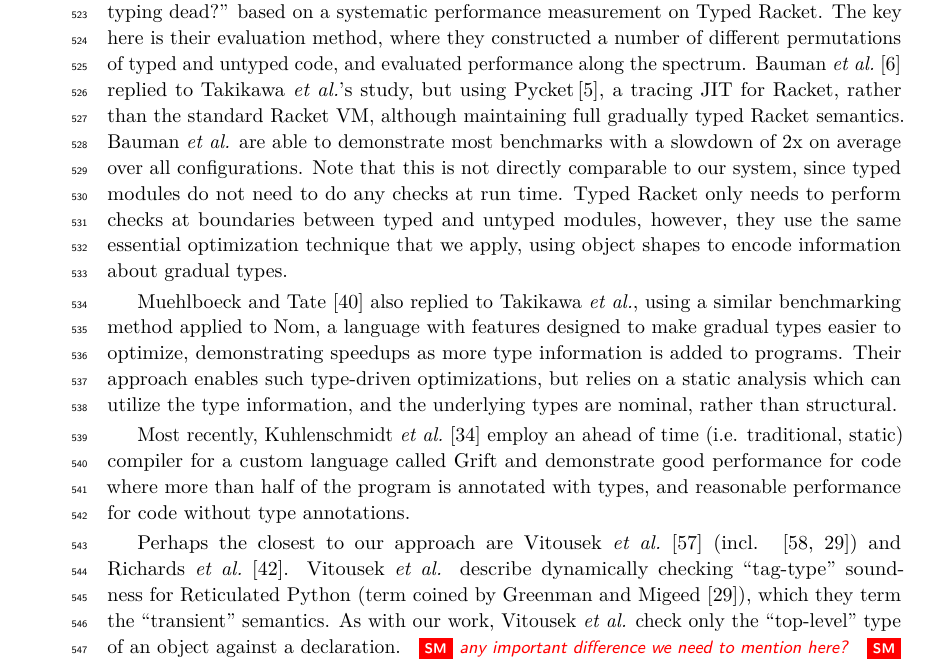
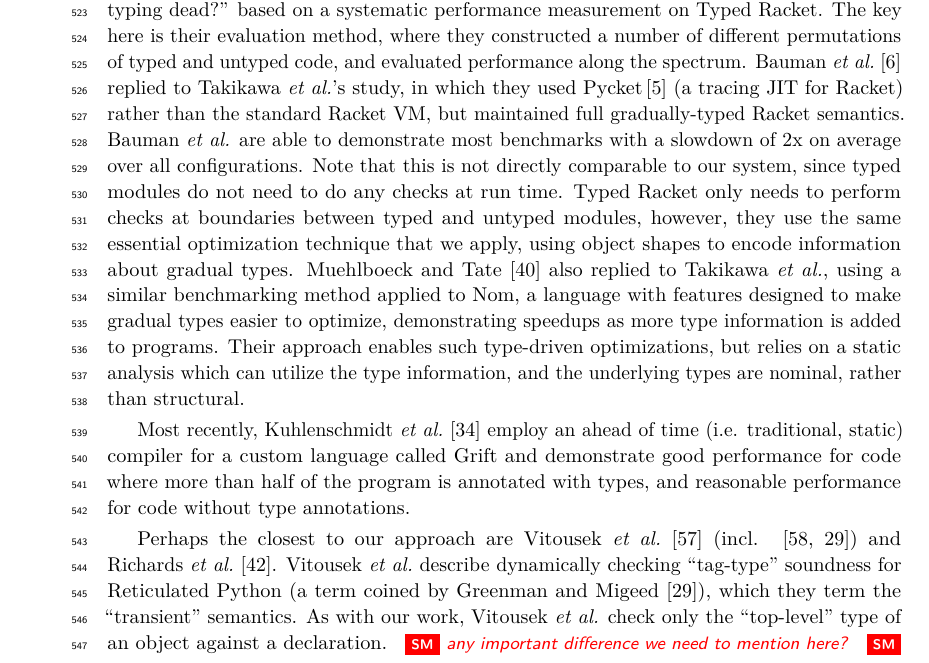
Before and after one commit to gracelang/transient-typechecks-are-almost-free, a LaTeX paper (ecoop2019/paper.tex, which reads ecoop2019/related-work.tex): part of page 18 of 24, cut so that both start at the same text. Compiled offline with pdfLaTeX.

Commit message:
Related - minor grammar

```diff
--- a/ecoop2019/related-work.tex
+++ b/ecoop2019/related-work.tex
@@ -110,10 +110,10 @@ dead?'' based on a systematic performance measurement on Typed Racket.
 The key here is their evaluation method, where they constructed a
 number of different permutations of typed and untyped code, and
 evaluated performance along the spectrum.
-Bauman~\textit{et~al.}~\cite{Bauman2017} replied to Takikawa~\textit{et~al.}'s study, but
-using Pycket\citep{Pycket2015}, a tracing JIT for Racket, rather
-than the standard Racket VM, although maintaining full gradually typed
-Racket semantics. Bauman~\textit{et~al.} are able to demonstrate most benchmarks
+Bauman~\textit{et~al.}~\cite{Bauman2017} replied to Takikawa~\textit{et~al.}'s study, in which they used Pycket\citep{Pycket2015} (a tracing JIT for Racket)
+rather than the standard Racket VM,
+but maintained full gradually-typed Racket semantics.
+Bauman~\textit{et~al.} are able to demonstrate most benchmarks
 with a slowdown of 2x on average over all configurations.
 Note that this is not directly comparable to our system,
 since typed modules do not need to do any checks at run time.
@@ -167,10 +165,11 @@ performance for code without type annotations.
 Perhaps the closest to our approach are
 Vitousek~\textit{et~al.}~\cite{reticPython2014} (incl. \citep{Vitousek2017,Greenman2018})
 and Richards~\textit{et~al.}~\cite{Richards2017}.
-Vitousek~\textit{et~al.} describe dynamically checking ``tag-type''
-soundness for Reticulated Python (term coined by Greenman
+Vitousek~\textit{et~al.}~describe dynamically checking ``tag-type''
+soundness for Reticulated Python (a term coined by Greenman
 and Migeed~\cite{Greenman2018}), which they term the ``transient'' semantics.
-As with our work, Vitousek~\textit{et~al.} check only the ``top-level'' type of an
+As with our work, Vitousek~\textit{et~al.} check
+only the ``top-level'' type of an
 object against a declaration.
 \sm{any important difference we need to mention here?}
 \sm{and please make sure this is true!!}
```
Also changed, not shown: ecoop2019/related-work.tex (2 more changed lines).
